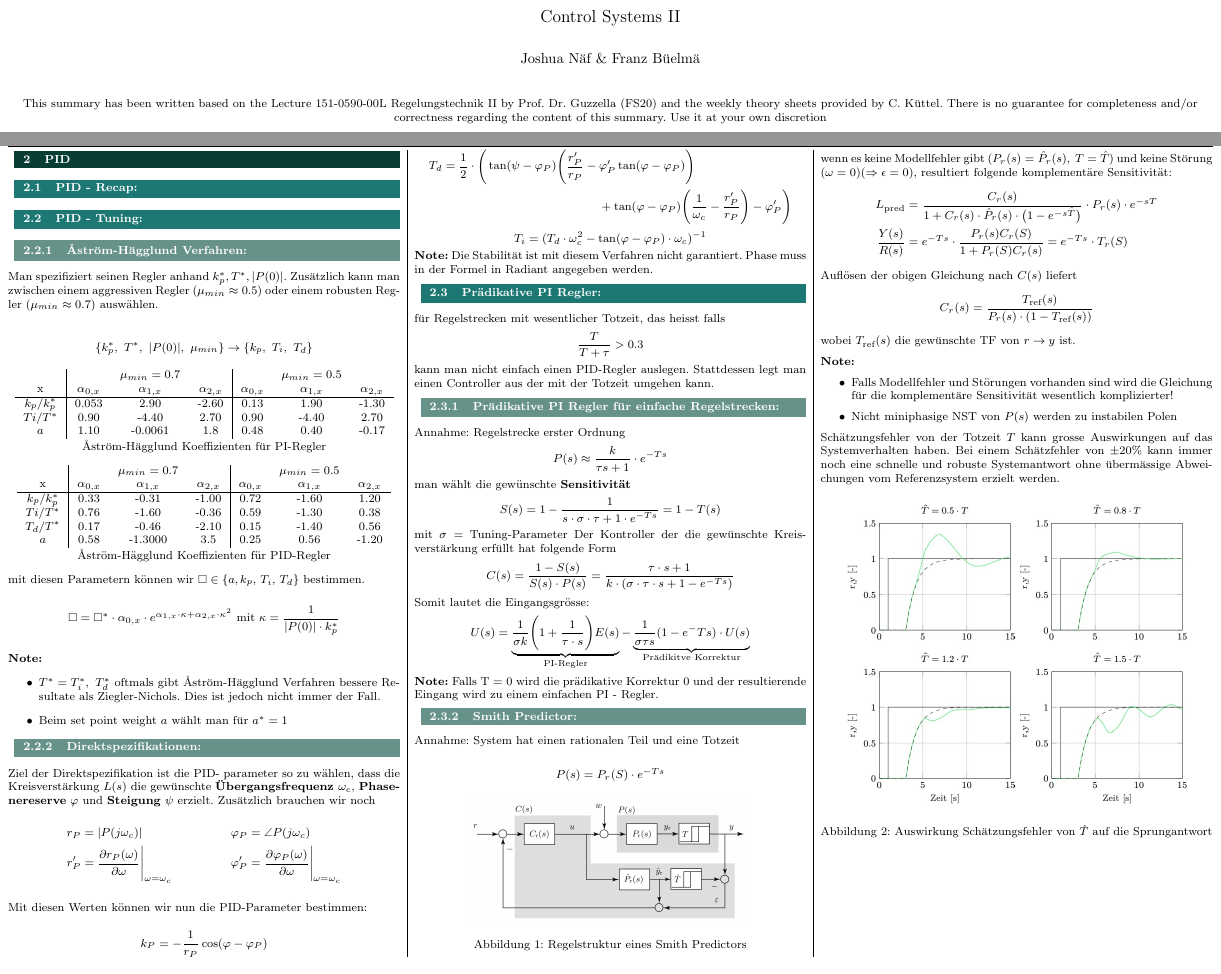
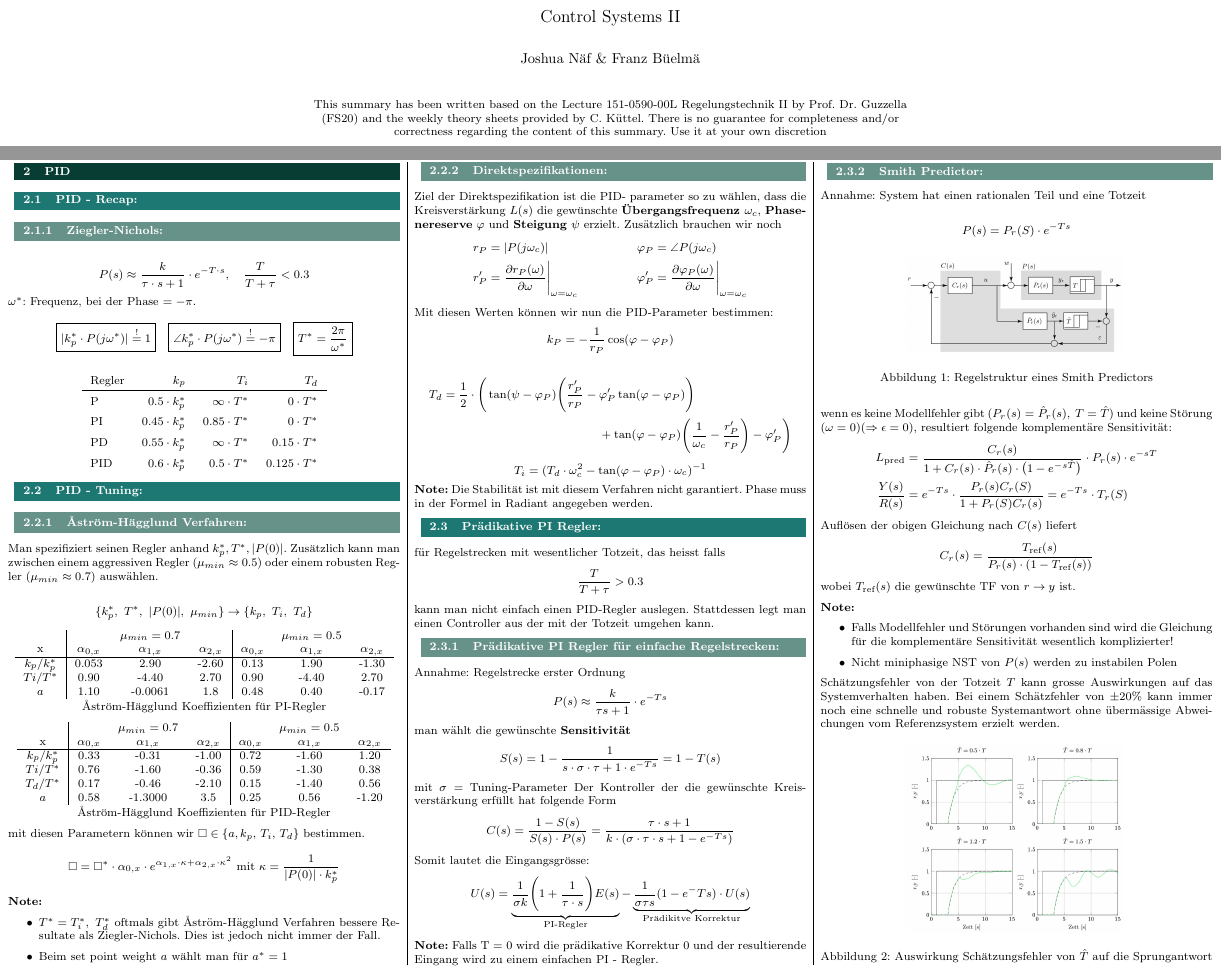
Before and after one commit to franzbu-png/control-systems-2, a LaTeX document (main.tex, which reads 02_PID/02_PID.tex): two parts of pages 1 and 4 of 18, joined at a grey line, cut so that both start at the same text. Compiled offline with pdfLaTeX.

Commit message:
Updates from Overleaf

```diff
--- a/02_PID/02_PID.tex
+++ b/02_PID/02_PID.tex
@@ -1,4 +1,26 @@
 \subsection{PID - Recap}
+    \subsubsection{Ziegler-Nichols}
+    \begin{equation*}
+        P(s) \approx \frac{k}{\tau\cdot s + 1}\cdot e^{-T\cdot s}, \quad \frac{T}{T+\tau} < 0.3
+    \end{equation*}
+      $\omega^*$: Frequenz, bei der Phase $= -\pi$.
+        \begin{equation*}
+            \boxed{|k_p^* \cdot P(j\omega^*)| \overset{!}{=} 1} \hspace{3mm}
+            \boxed{\angle k_p^* \cdot P(j\omega^*)\overset{!}{=}-\pi} \hspace{3mm}
+            \boxed{T^* =\frac{2\pi}{\omega^*}}
+        \end{equation*}
+        \begin{center}
+        {\renewcommand{\arraystretch}{1.5}
+            \begin{tabular}{l r r r}
+            Regler & $k_p$ & $T_i$ & $T_d$ \\
+                 \hline
+                P & $0.5\cdot k_p^*$ & $\infty \cdot T^*$ & $0 \cdot T^*$ \\
+                PI & $0.45\cdot k_p^*$ & $0.85\cdot T^*$ & $0 \cdot T^*$\\
+                PD & $0.55 \cdot k_p^* $& $\infty \cdot T^*$ &  $0.15\cdot T^*$\\
+                PID & $0.6\cdot k_p^*$ & $0.5 \cdot T^*$ & $0.125 \cdot T^*$\\
+            \end{tabular}}
+        \end{center}
+
 \subsection{PID - Tuning}
     \subsubsection{\r{A}ström-Hägglund Verfahren}
         Man spezifiziert seinen Regler anhand $k_p^*, T^*, |P(0)|$. Zusätzlich kann man zwischen einem aggressiven Regler ($\mu_{min} \approx 0.5$) oder einem robusten Regler ($\mu_{min} \approx 0.7$) auswählen.
@@ -73,7 +95,7 @@
     \[P(s) = P_r(S)\cdot e^{-Ts}\]
     \begin{figure}[H]
         \centering
-        \includegraphics[width = 0.7\linewidth]{images/02/Smithpredictor.jpg}
+        \includegraphics[width = 0.55\linewidth]{images/02/Smithpredictor.jpg}
         \caption{Regelstruktur eines Smith Predictors}
     \end{figure}
 
@@ -98,6 +120,6 @@
     Schätzungsfehler von der Totzeit $T$ kann grosse Auswirkungen auf das Systemverhalten haben. Bei einem Schätzfehler von $\pm 20\%$ kann immer noch eine schnelle und robuste Systemantwort ohne übermässige Abweichungen vom Referenzsystem erzielt werden.
     \begin{figure}[H]
         \centering
-        \includegraphics[width = 0.9\linewidth]{images/02/est_error_hat_T.jpg}
+        \includegraphics[width = 0.55\linewidth]{images/02/est_error_hat_T.jpg}
         \caption{Auswirkung Schätzungsfehler von $\hat{T}$ auf die Sprungantwort}
     \end{figure}
--- a/main.tex
+++ b/main.tex
@@ -4,7 +4,9 @@
 
 \maketitle
 \begin{center}
-    This summary has been written based on the Lecture 151-0590-00L Regelungstechnik II by Prof. Dr. Guzzella (FS20) and the weekly theory sheets provided by C. Küttel. There is no guarantee for completeness and/or correctness regarding the content of this summary. Use it at your own discretion
+    \parbox{0.5\linewidth}{\begin{center}
+        This summary has been written based on the Lecture 151-0590-00L Regelungstechnik II by Prof. Dr. Guzzella (FS20) and the weekly theory sheets provided by C. Küttel. There is no guarantee for completeness and/or correctness regarding the content of this summary. Use it at your own discretion
+    \end{center}}
 \end{center}
 \newpage
 
```
Also changed, not shown: 04_diverse_SISO/04_Kaskad_Sys.tex (+1 -1 lines), 04_diverse_SISO/04_Root_Locus.tex (+1 -3 lines), main.tex (3 more changed lines).
